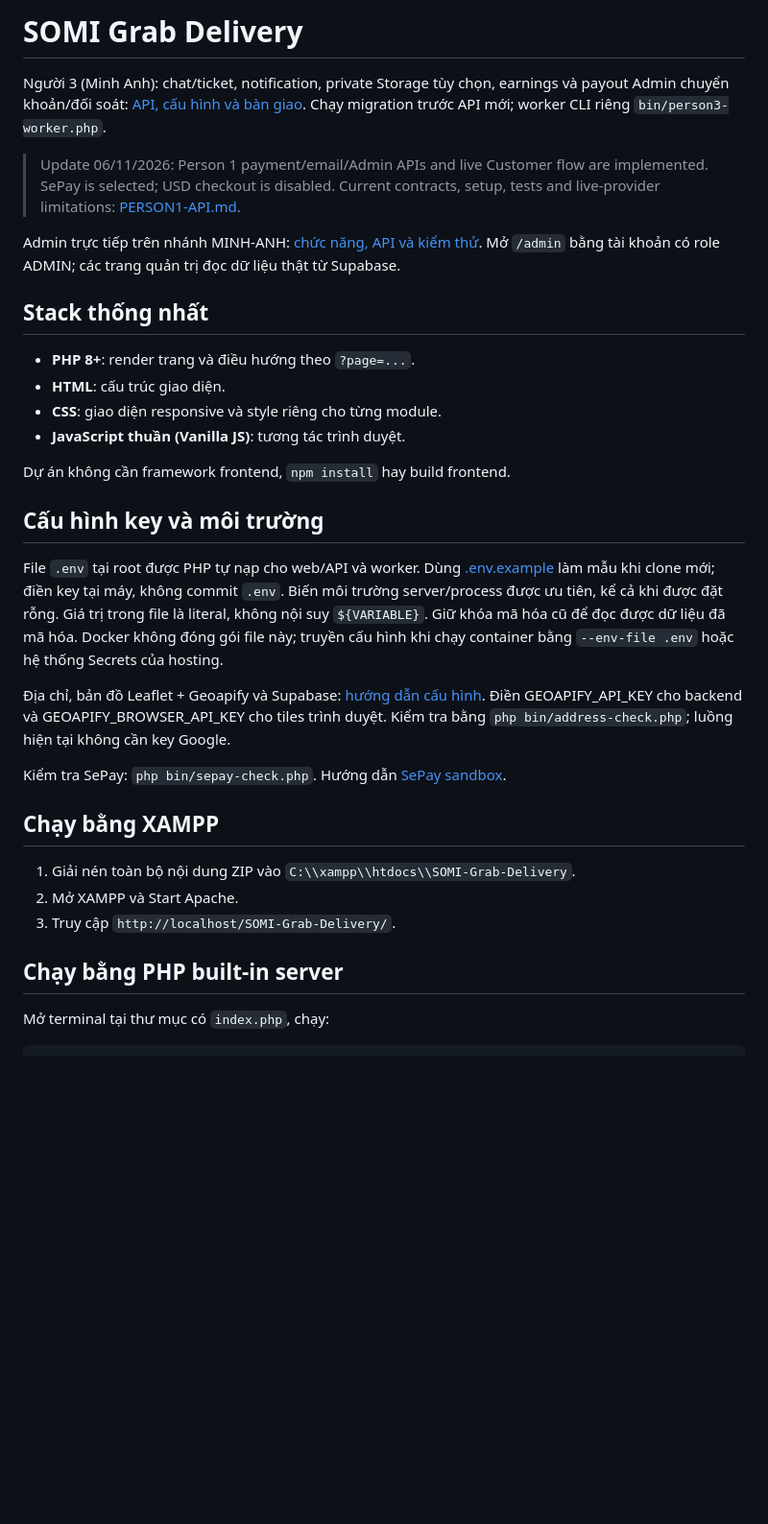
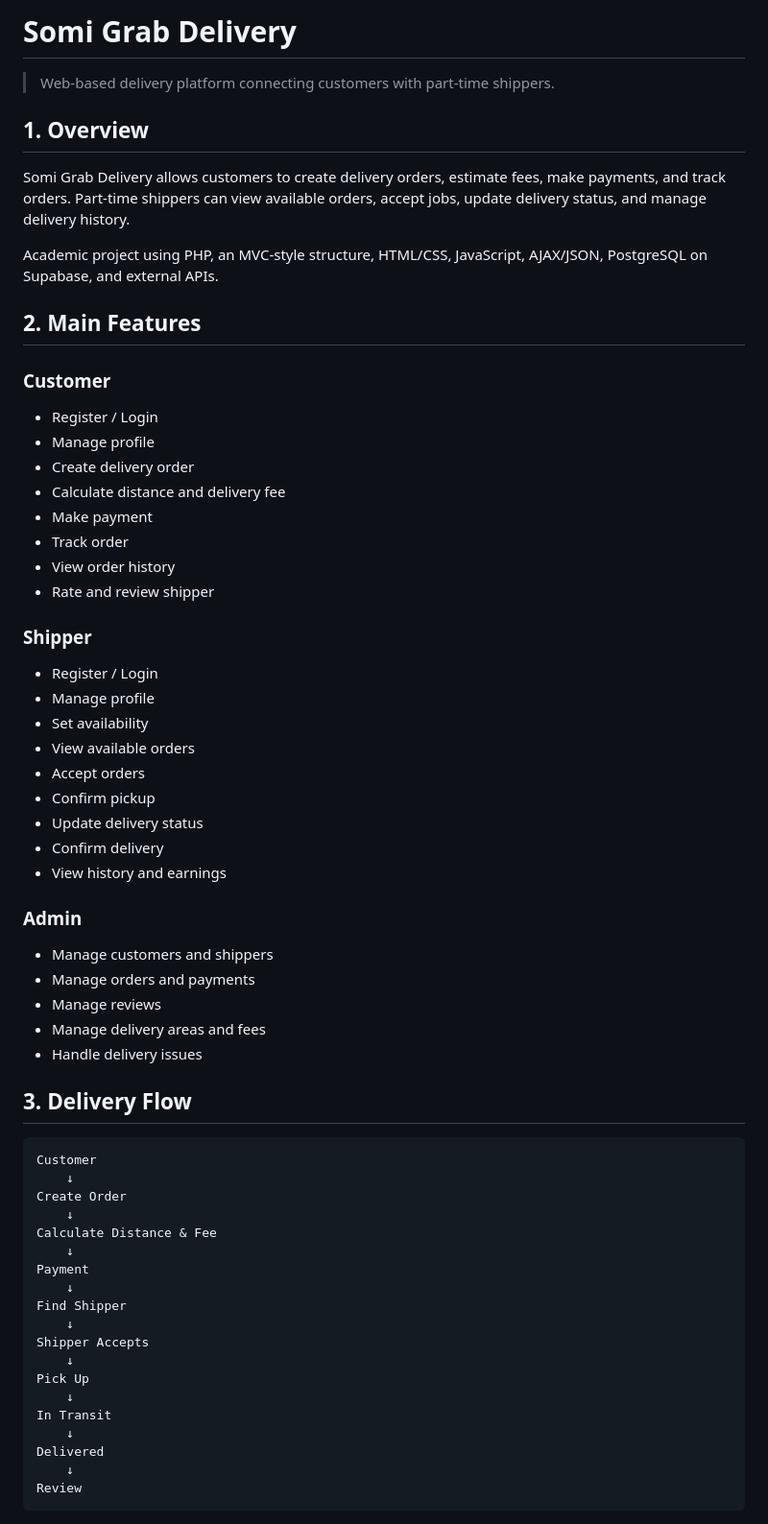
Before and after one commit to anhminhle26022006-ops/SomiGrabDelivery-WEB, a Markdown page: README.md, the part around one of its changes. Shown at 96% size. Drawn GitHub-style; blank space fills up the shorter version.

Commit message:
docs: base dev README on main project overview

````diff
--- a/README.md
+++ b/README.md
@@ -1,34 +1,67 @@
-# SOMI Grab Delivery
+# Somi Grab Delivery
 
-Người 3 (Minh Anh): chat/ticket, notification, private Storage tùy chọn, earnings và payout Admin chuyển khoản/đối soát: [API, cấu hình và bàn giao](docs/PERSON3-API.md). Chạy migration trước API mới; worker CLI riêng `bin/person3-worker.php`.
+> Web-based delivery platform connecting customers with part-time shippers.
 
-> Update 06/11/2026: Person 1 payment/email/Admin APIs and live Customer flow are implemented. SePay is selected; USD checkout is disabled. Current contracts, setup, tests and live-provider limitations: [PERSON1-API.md](docs/PERSON1-API.md).
+## 1. Overview
 
+Somi Grab Delivery allows customers to create delivery orders, estimate fees, make payments, and track orders. Part-time shippers can view available orders, accept jobs, update delivery status, and manage delivery history.
 
-Admin trực tiếp trên nhánh MINH-ANH: [chức năng, API và kiểm thử](docs/ADMIN-LIVE.md). Mở `/admin` bằng tài khoản có role ADMIN; các trang quản trị đọc dữ liệu thật từ Supabase.
+Academic project using PHP, an MVC-style structure, HTML/CSS, JavaScript, AJAX/JSON, PostgreSQL on Supabase, and external APIs.
 
-## Stack thống nhất
-- **PHP 8+**: render trang và điều hướng theo `?page=...`.
-- **HTML**: cấu trúc giao diện.
-- **CSS**: giao diện responsive và style riêng cho từng module.
-- **JavaScript thuần (Vanilla JS)**: tương tác trình duyệt.
+## 2. Main Features
 
-Dự án không cần framework frontend, `npm install` hay build frontend.
+### Customer
 
-## Cấu hình key và môi trường
+- Register / Login
+- Manage profile
+- Create delivery order
+- Calculate distance and delivery fee
+- Make payment
+- Track order
+- View order history
+- Rate and review shipper
 
-File `.env` tại root được PHP tự nạp cho web/API và worker. Dùng [.env.example](.env.example) làm mẫu khi clone mới; điền key tại máy, không commit `.env`. Biến môi trường server/process được ưu tiên, kể cả khi được đặt rỗng. Giá trị trong file là literal, không nội suy `${VARIABLE}`. Giữ khóa mã hóa cũ để đọc được dữ liệu đã mã hóa. Docker không đóng gói file này; truyền cấu hình khi chạy container bằng `--env-file .env` hoặc hệ thống Secrets của hosting.
+### Shipper
 
-Địa chỉ, bản đồ Leaflet + Geoapify và Supabase: [hướng dẫn cấu hình](docs/ADDRESS-GEOAPIFY-SETUP.md). Điền GEOAPIFY_API_KEY cho backend và GEOAPIFY_BROWSER_API_KEY cho tiles trình duyệt. Kiểm tra bằng `php bin/address-check.php`; luồng hiện tại không cần key Google.
+- Register / Login
+- Manage profile
+- Set availability
+- View available orders
+- Accept orders
+- Confirm pickup
+- Update delivery status
+- Confirm delivery
+- View history and earnings
 
-Kiểm tra SePay: `php bin/sepay-check.php`. Hướng dẫn [SePay sandbox](docs/SEPAY-SETUP.md).
+### Admin
 
-## Chạy bằng XAMPP
-1. Giải nén toàn bộ nội dung ZIP vào `C:\\xampp\\htdocs\\SOMI-Grab-Delivery`.
-2. Mở XAMPP và Start Apache.
-3. Truy cập `http://localhost/SOMI-Grab-Delivery/`.
+- Manage customers and shippers
+- Manage orders and payments
+- Manage reviews
+- Manage delivery areas and fees
+- Handle delivery issues
 
-## Chạy bằng PHP built-in server
-Mở terminal tại thư mục có `index.php`, chạy:
+## 3. Delivery Flow
 
-```bash
+```text
+Customer
+    ↓
+Create Order
+    ↓
+Calculate Distance & Fee
+    ↓
+Payment
+    ↓
+Find Shipper
+    ↓
+Shipper Accepts
+    ↓
+Pick Up
+    ↓
+In Transit
+    ↓
+Delivered
+    ↓
+Review
+```
+
````
Also changed, not shown: other parts of README.md (+166 -51 lines).
